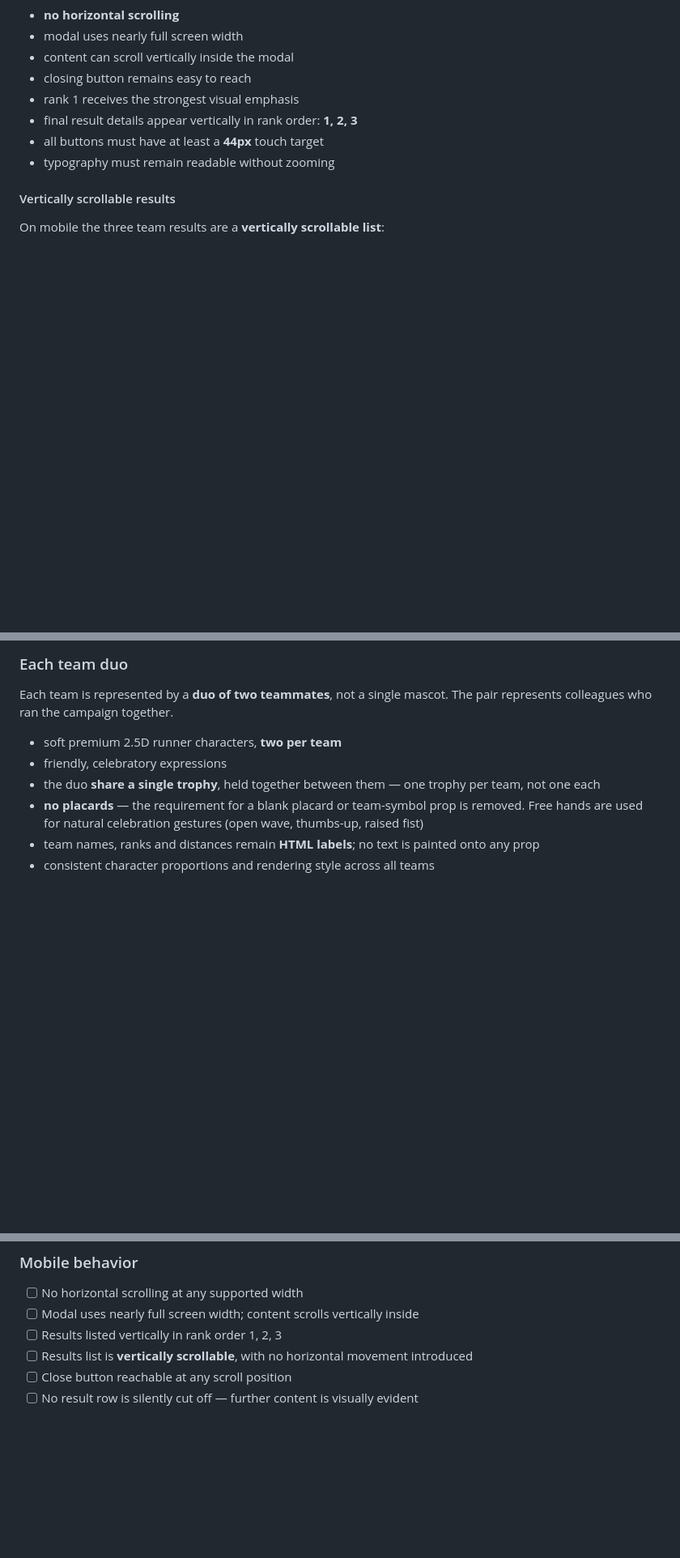
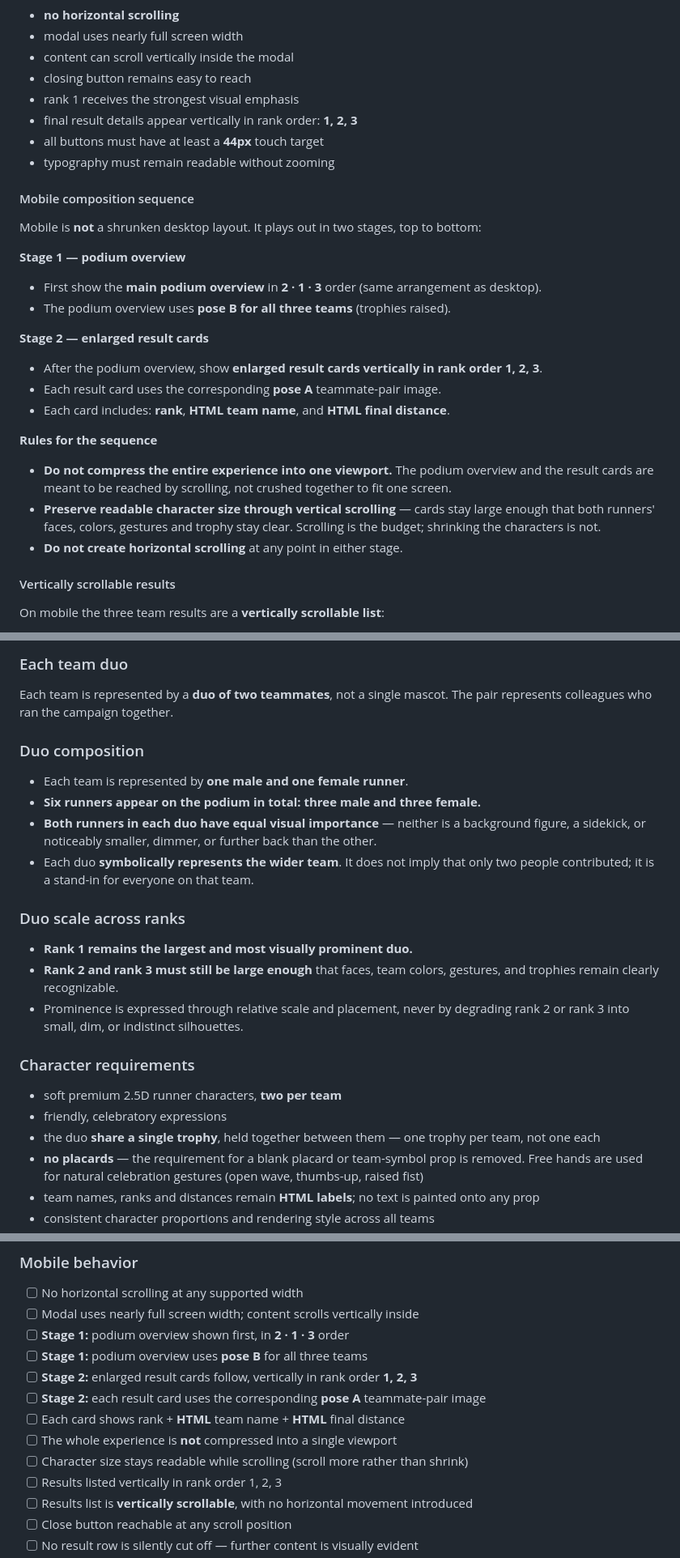
Before and after one commit to tashiko50/Gorawit, a Markdown page: docs/final-celebration-visual-spec.md, 3 parts joined by grey strips. Shown at 81% size. Rendered like a GitHub page; blank space fills up the shorter version.

Commit message:
Complete approved duo and mobile composition spec

```diff
--- a/docs/final-celebration-visual-spec.md
+++ b/docs/final-celebration-visual-spec.md
@@ -85,6 +85,27 @@ itself is never replaced or navigated away from.
 - all buttons must have at least a **44px** touch target
 - typography must remain readable without zooming
 
+#### Mobile composition sequence
+
+Mobile is **not** a shrunken desktop layout. It plays out in two stages, top to bottom:
+
+**Stage 1 — podium overview**
+- First show the **main podium overview** in **2 · 1 · 3** order (same arrangement as desktop).
+- The podium overview uses **pose B for all three teams** (trophies raised).
+
+**Stage 2 — enlarged result cards**
+- After the podium overview, show **enlarged result cards vertically in rank order 1, 2, 3**.
+- Each result card uses the corresponding **pose A** teammate-pair image.
+- Each card includes: **rank**, **HTML team name**, and **HTML final distance**.
+
+**Rules for the sequence**
+- **Do not compress the entire experience into one viewport.** The podium overview and the
+  result cards are meant to be reached by scrolling, not crushed together to fit one screen.
+- **Preserve readable character size through vertical scrolling** — cards stay large enough
+  that both runners' faces, colors, gestures and trophy stay clear. Scrolling is the budget;
+  shrinking the characters is not.
+- **Do not create horizontal scrolling** at any point in either stage.
+
 #### Vertically scrollable results
 
 On mobile the three team results are a **vertically scrollable list**:
@@ -145,6 +166,25 @@ display density, and editable without re-exporting artwork.
 
 Each team is represented by a **duo of two teammates**, not a single mascot. The pair
 represents colleagues who ran the campaign together.
+
+### Duo composition
+
+- Each team is represented by **one male and one female runner**.
+- **Six runners appear on the podium in total: three male and three female.**
+- **Both runners in each duo have equal visual importance** — neither is a background figure,
+  a sidekick, or noticeably smaller, dimmer, or further back than the other.
+- Each duo **symbolically represents the wider team**. It does not imply that only two people
+  contributed; it is a stand-in for everyone on that team.
+
+### Duo scale across ranks
+
+- **Rank 1 remains the largest and most visually prominent duo.**
+- **Rank 2 and rank 3 must still be large enough** that faces, team colors, gestures, and
+  trophies remain clearly recognizable.
+- Prominence is expressed through relative scale and placement, never by degrading rank 2 or
+  rank 3 into small, dim, or indistinct silhouettes.
+
+### Character requirements
 
 - soft premium 2.5D runner characters, **two per team**
 - friendly, celebratory expressions
@@ -455,6 +527,13 @@ the campaign closes — never derived, polled, or scraped:
 
 - [ ] No horizontal scrolling at any supported width
 - [ ] Modal uses nearly full screen width; content scrolls vertically inside
+- [ ] **Stage 1:** podium overview shown first, in **2 · 1 · 3** order
+- [ ] **Stage 1:** podium overview uses **pose B** for all three teams
+- [ ] **Stage 2:** enlarged result cards follow, vertically in rank order **1, 2, 3**
+- [ ] **Stage 2:** each result card uses the corresponding **pose A** teammate-pair image
+- [ ] Each card shows rank + **HTML** team name + **HTML** final distance
+- [ ] The whole experience is **not** compressed into a single viewport
+- [ ] Character size stays readable while scrolling (scroll more rather than shrink)
 - [ ] Results listed vertically in rank order 1, 2, 3
 - [ ] Results list is **vertically scrollable**, with no horizontal movement introduced
 - [ ] Close button reachable at any scroll position
```
Also changed, not shown: other parts of docs/final-celebration-visual-spec.md (+40 -0 lines).
